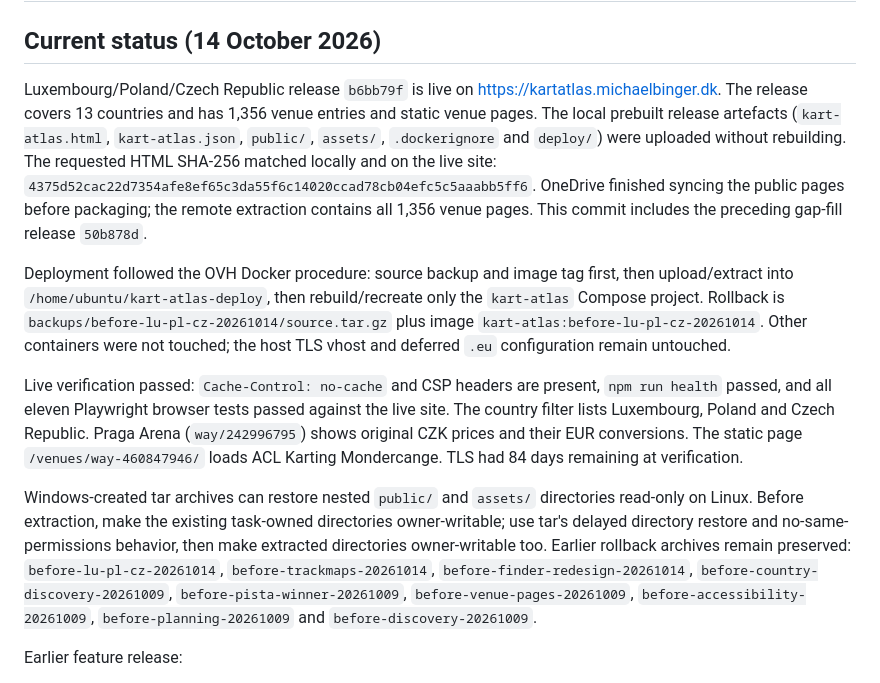
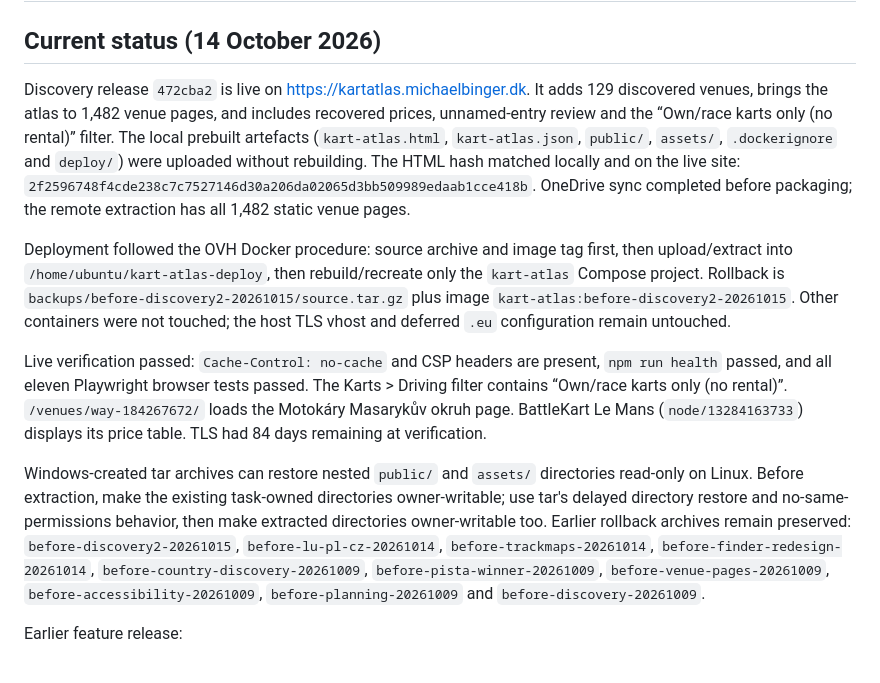
Before and after one commit to Autonom664/kartatlas.eu, a Markdown page: HANDOFF.md, the part around the change. Drawn GitHub-style.

Commit message:
Document discovery release deployment
Co-authored-by: Copilot <223556219+Copilot@users.noreply.github.com>

```diff
--- a/HANDOFF.md
+++ b/HANDOFF.md
@@ -2,30 +2,28 @@
 
 ## Current status (14 October 2026)
 
-Luxembourg/Poland/Czech Republic release `b6bb79f` is live on
-https://kartatlas.michaelbinger.dk. The release covers 13 countries and has
-1,356 venue entries and static venue pages. The local prebuilt release
-artefacts (`kart-atlas.html`, `kart-atlas.json`, `public/`, `assets/`,
-`.dockerignore` and `deploy/`) were uploaded without rebuilding. The requested
-HTML SHA-256 matched locally and on the live site:
-`4375d52cac22d7354afe8ef65c3da55f6c14020ccad78cb04efc5c5aaabb5ff6`.
-OneDrive finished syncing the public pages before packaging; the remote
-extraction contains all 1,356 venue pages. This commit includes the preceding
-gap-fill release `50b878d`.
+Discovery release `472cba2` is live on https://kartatlas.michaelbinger.dk.
+It adds 129 discovered venues, brings the atlas to 1,482 venue pages, and
+includes recovered prices, unnamed-entry review and the “Own/race karts only
+(no rental)” filter. The local prebuilt artefacts (`kart-atlas.html`,
+`kart-atlas.json`, `public/`, `assets/`, `.dockerignore` and `deploy/`) were
+uploaded without rebuilding. The HTML hash matched locally and on the live
+site: `2f2596748f4cde238c7c7527146d30a206da02065d3bb509989edaab1cce418b`.
+OneDrive sync completed before packaging; the remote extraction has all 1,482
+static venue pages.
 
-Deployment followed the OVH Docker procedure: source backup and image tag
+Deployment followed the OVH Docker procedure: source archive and image tag
 first, then upload/extract into `/home/ubuntu/kart-atlas-deploy`, then
 rebuild/recreate only the `kart-atlas` Compose project. Rollback is
-`backups/before-lu-pl-cz-20261014/source.tar.gz` plus image
-`kart-atlas:before-lu-pl-cz-20261014`. Other containers were not touched; the
-host TLS vhost and deferred `.eu` configuration remain untouched.
+`backups/before-discovery2-20261015/source.tar.gz` plus image
+`kart-atlas:before-discovery2-20261015`. Other containers were not touched;
+the host TLS vhost and deferred `.eu` configuration remain untouched.
 
 Live verification passed: `Cache-Control: no-cache` and CSP headers are
 present, `npm run health` passed, and all eleven Playwright browser tests
-passed against the live site. The country filter lists Luxembourg, Poland and
-Czech Republic. Praga Arena (`way/242996795`) shows original CZK prices and
-their EUR conversions. The static page
-`/venues/way-460847946/` loads ACL Karting Mondercange. TLS had 84 days
+passed. The Karts > Driving filter contains “Own/race karts only (no rental)”.
+`/venues/way-184267672/` loads the Motokáry Masarykův okruh page. BattleKart
+Le Mans (`node/13284163733`) displays its price table. TLS had 84 days
 remaining at verification.
 
 Windows-created tar archives can restore nested `public/` and `assets/`
@@ -33,11 +31,11 @@ directories read-only on Linux. Before extraction, make the existing
 task-owned directories owner-writable; use tar's delayed directory restore
 and no-same-permissions behavior, then make extracted directories
 owner-writable too. Earlier rollback archives remain preserved:
-`before-lu-pl-cz-20261014`, `before-trackmaps-20261014`,
-`before-finder-redesign-20261014`, `before-country-discovery-20261009`,
-`before-pista-winner-20261009`, `before-venue-pages-20261009`,
-`before-accessibility-20261009`, `before-planning-20261009` and
-`before-discovery-20261009`.
+`before-discovery2-20261015`, `before-lu-pl-cz-20261014`,
+`before-trackmaps-20261014`, `before-finder-redesign-20261014`,
+`before-country-discovery-20261009`, `before-pista-winner-20261009`,
+`before-venue-pages-20261009`, `before-accessibility-20261009`,
+`before-planning-20261009` and `before-discovery-20261009`.
 
 Earlier feature release:
 
```
